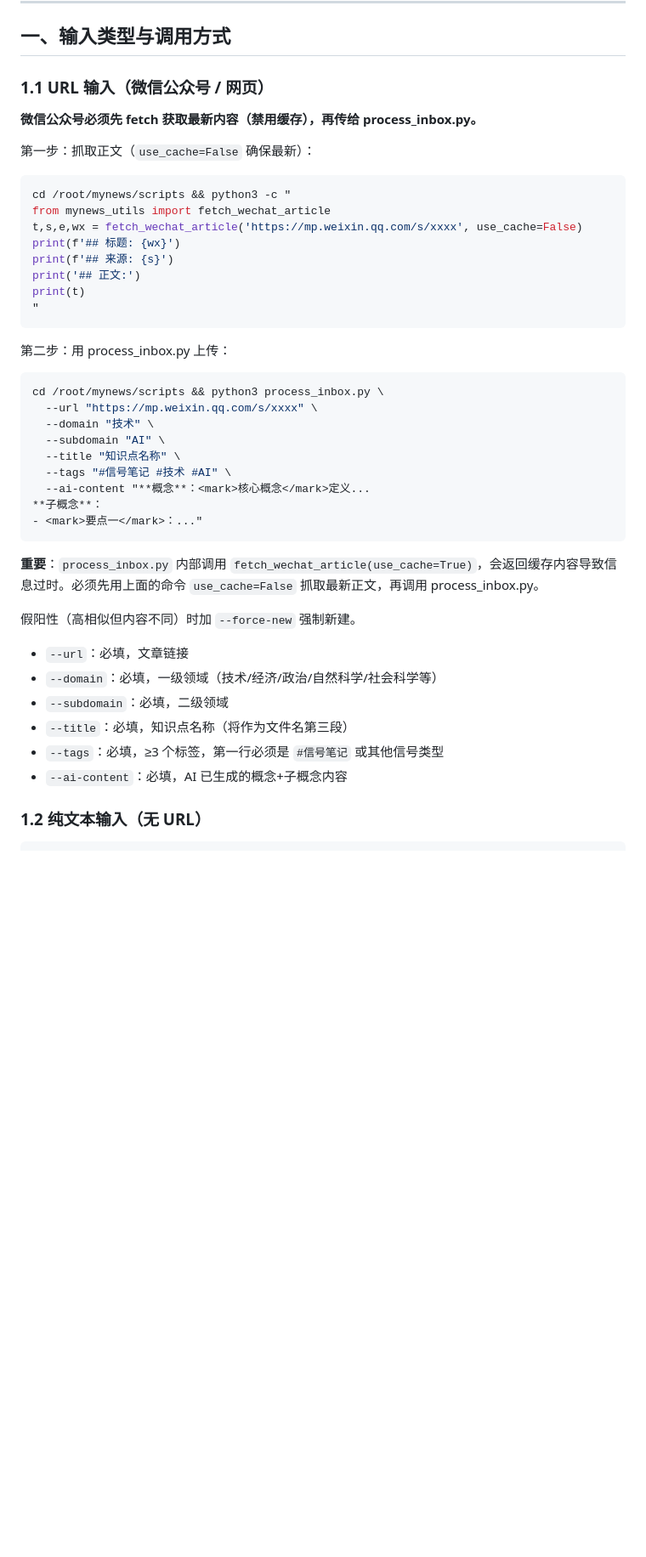
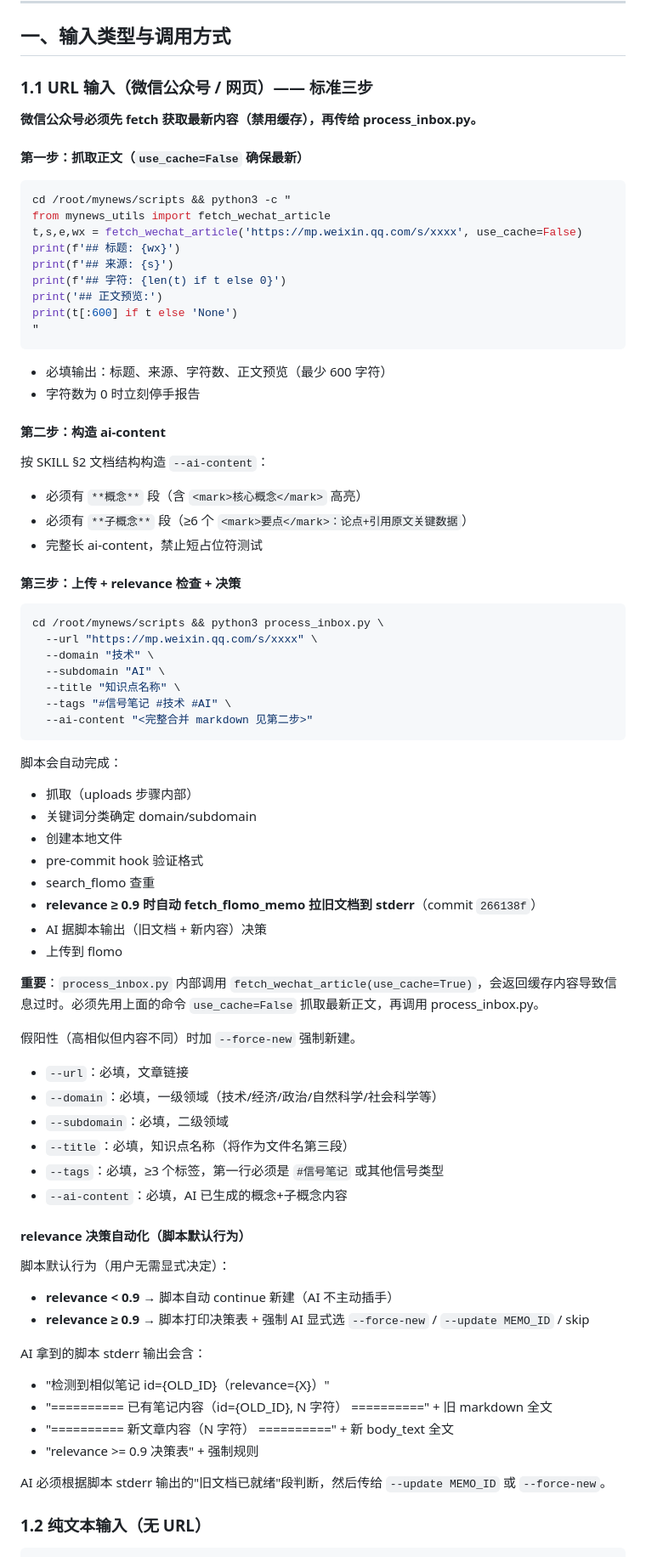
Before and after one commit to shushuzn/mynews, a Markdown page: struct-doc-answer/SKILL.md, the part around one of its changes. Shown at 85% size. GitHub-like rendering; blank space fills up the shorter version.

Commit message:
SKILL: 固化为微信公众号 URL 标准三步（fetch+构造+process+relevance 决策自动化）

````diff
--- a/struct-doc-answer/SKILL.md
+++ b/struct-doc-answer/SKILL.md
@@ -15,23 +15,36 @@ description: Use when creating, generating, or producing structured theoretical/
 
 ## 一、输入类型与调用方式
 
-### 1.1 URL 输入（微信公众号 / 网页）
+### 1.1 URL 输入（微信公众号 / 网页）—— 标准三步
 
 **微信公众号必须先 fetch 获取最新内容（禁用缓存），再传给 process_inbox.py。**
 
-第一步：抓取正文（`use_cache=False` 确保最新）：
+#### 第一步：抓取正文（`use_cache=False` 确保最新）
+
 ```bash
 cd /root/mynews/scripts && python3 -c "
 from mynews_utils import fetch_wechat_article
 t,s,e,wx = fetch_wechat_article('https://mp.weixin.qq.com/s/xxxx', use_cache=False)
 print(f'## 标题: {wx}')
 print(f'## 来源: {s}')
-print('## 正文:')
-print(t)
+print(f'## 字符: {len(t) if t else 0}')
+print('## 正文预览:')
+print(t[:600] if t else 'None')
 "
 ```
 
-第二步：用 process_inbox.py 上传：
+- 必填输出：标题、来源、字符数、正文预览（最少 600 字符）
+- 字符数为 0 时立刻停手报告
+
+#### 第二步：构造 ai-content
+
+按 SKILL §2 文档结构构造 `--ai-content`：
+- 必须有 `**概念**` 段（含 `<mark>核心概念</mark>` 高亮）
+- 必须有 `**子概念**` 段（≥6 个 `<mark>要点</mark>：论点+引用原文关键数据`）
+- 完整长 ai-content，禁止短占位符测试
+
+#### 第三步：上传 + relevance 检查 + 决策
+
 ```bash
 cd /root/mynews/scripts && python3 process_inbox.py \
   --url "https://mp.weixin.qq.com/s/xxxx" \
@@ -39,10 +52,18 @@ cd /root/mynews/scripts && python3 process_inbox.py \
   --subdomain "AI" \
   --title "知识点名称" \
   --tags "#信号笔记 #技术 #AI" \
-  --ai-content "**概念**：<mark>核心概念</mark>定义...
-**子概念**：
-- <mark>要点一</mark>：..."
+  --ai-content "<完整合并 markdown 见第二步>"
 ```
+
+脚本会自动完成：
+- 抓取（uploads 步骤内部）
+- 关键词分类确定 domain/subdomain
+- 创建本地文件
+- pre-commit hook 验证格式
+- search_flomo 查重
+- **relevance ≥ 0.9 时自动 fetch_flomo_memo 拉旧文档到 stderr**（commit `266138f`）
+- AI 据脚本输出（旧文档 + 新内容）决策
+- 上传到 flomo
 
 **重要**：`process_inbox.py` 内部调用 `fetch_wechat_article(use_cache=True)`，会返回缓存内容导致信息过时。必须先用上面的命令 `use_cache=False` 抓取最新正文，再调用 process_inbox.py。
 
@@ -54,6 +75,20 @@ cd /root/mynews/scripts && python3 process_inbox.py \
 - `--title`：必填，知识点名称（将作为文件名第三段）
 - `--tags`：必填，≥3 个标签，第一行必须是 `#信号笔记` 或其他信号类型
 - `--ai-content`：必填，AI 已生成的概念+子概念内容
+
+#### relevance 决策自动化（脚本默认行为）
+
+脚本默认行为（用户无需显式决定）：
+- **relevance < 0.9** → 脚本自动 continue 新建（AI 不主动插手）
+- **relevance ≥ 0.9** → 脚本打印决策表 + 强制 AI 显式选 `--force-new` / `--update MEMO_ID` / skip
+
+AI 拿到的脚本 stderr 输出会含：
+- "检测到相似笔记 id={OLD_ID}（relevance={X}）"
+- "========== 已有笔记内容（id={OLD_ID}, N 字符） ==========" + 旧 markdown 全文
+- "========== 新文章内容（N 字符） ==========" + 新 body_text 全文
+- "relevance >= 0.9 决策表" + 强制规则
+
+AI 必须根据脚本 stderr 输出的"旧文档已就绪"段判断，然后传给 `--update MEMO_ID` 或 `--force-new`。
 
 ### 1.2 纯文本输入（无 URL）
 
````
Also changed, not shown: other parts of struct-doc-answer/SKILL.md (+18 -2 lines), 1 other file.
